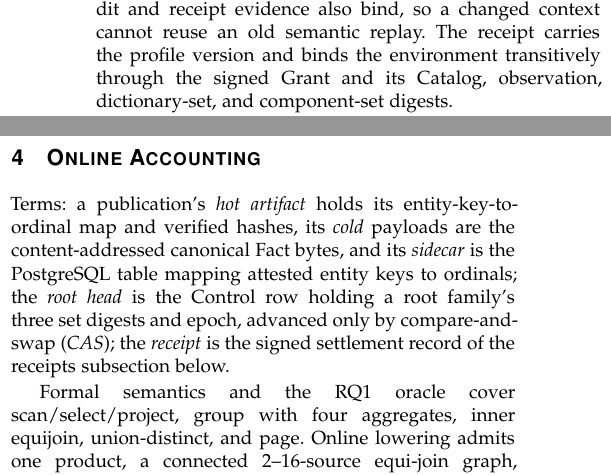
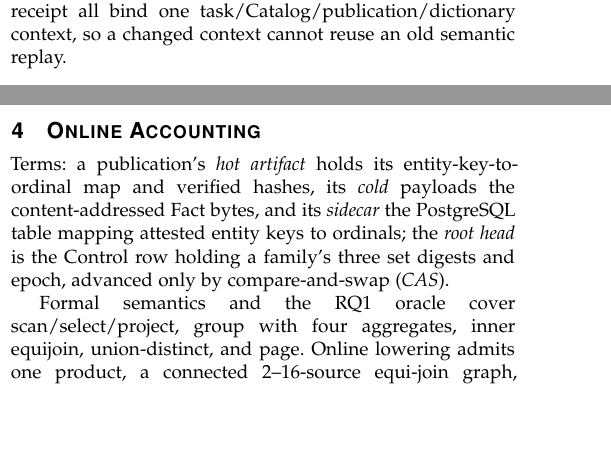
Before and after one commit to wuminmin/agent_task_gateway, a LaTeX paper (paper/tkde/main.tex): two parts of the columns of pages 6 and 7 of 13 before the commit and two parts of the columns of pages 5 and 7 of 13 after it, joined at a grey line, cut at the place of the change, the shorter picture padded with empty space. Compiled offline with pdfLaTeX.

Commit message:
paper: tighten O1/O6, the terms, policy, and inference-control sentences (page budget)
Co-Authored-By: Claude Fable 5 <noreply@anthropic.com>

```diff
--- a/paper/tkde/main.tex
+++ b/paper/tkde/main.tex
@@ -715,11 +713,9 @@ fault-injection, receipt, and availability tests, not a mechanized composition.
 
 \textbf{O6: Profile binding.} $C$ binds effect/normal-form profiles,
 type/collation, View contract, replay identity, and result handling;
-derivation, settlement, and replay revalidate one task/Catalog/publication/
-dictionary context that audit and receipt evidence also bind, so a changed
-context cannot reuse an old semantic replay. The receipt carries the profile
-version and binds the environment transitively through the signed Grant and
-its Catalog, observation, dictionary-set, and component-set digests.
+derivation, settlement, replay, audit, and receipt all bind one
+task/Catalog/publication/dictionary context, so a changed context cannot
+reuse an old semantic replay.
 
 \textbf{Three-way reconciliation.} The effect manifest, the root-ledger heads,
 and the artifact/receipt/availability evidence must identify the same settled
@@ -941,12 +937,10 @@ agree, so a family of page or threshold questions does not collapse wholesale.
 \label{sec:online}
 
 Terms: a publication's \emph{hot artifact} holds its entity-key-to-ordinal
-map and verified hashes, its \emph{cold} payloads are the content-addressed
-canonical Fact bytes, and its \emph{sidecar} is the PostgreSQL table mapping
-attested entity keys to ordinals; the \emph{root head} is the Control row
-holding a root family's three set digests and epoch, advanced only by
-compare-and-swap (\emph{CAS}); the \emph{receipt} is the signed settlement
-record of the receipts subsection below.
+map and verified hashes, its \emph{cold} payloads the content-addressed Fact
+bytes, and its \emph{sidecar} the PostgreSQL table mapping attested entity
+keys to ordinals; the \emph{root head} is the Control row holding a family's
+three set digests and epoch, advanced only by compare-and-swap (\emph{CAS}).
 
 Formal semantics and the RQ1 oracle cover scan/select/project, group with
 four aggregates, inner equijoin, union-distinct, and page. Online lowering
```
Also changed, not shown: paper/tkde/main.tex (27 more changed lines).
